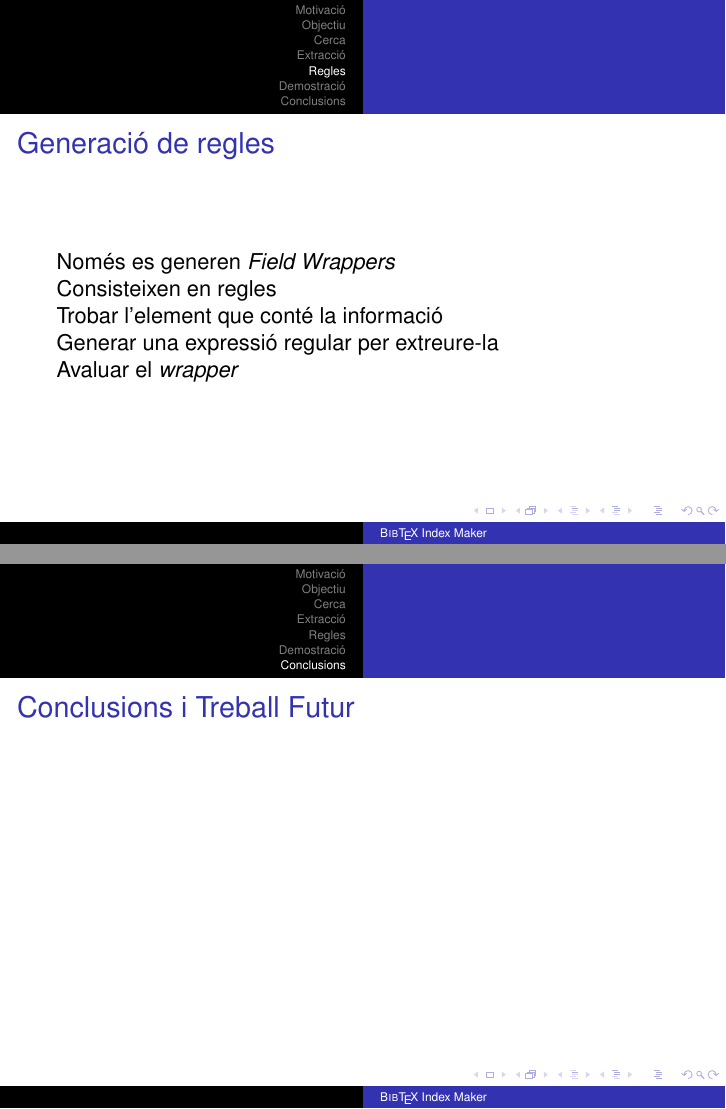
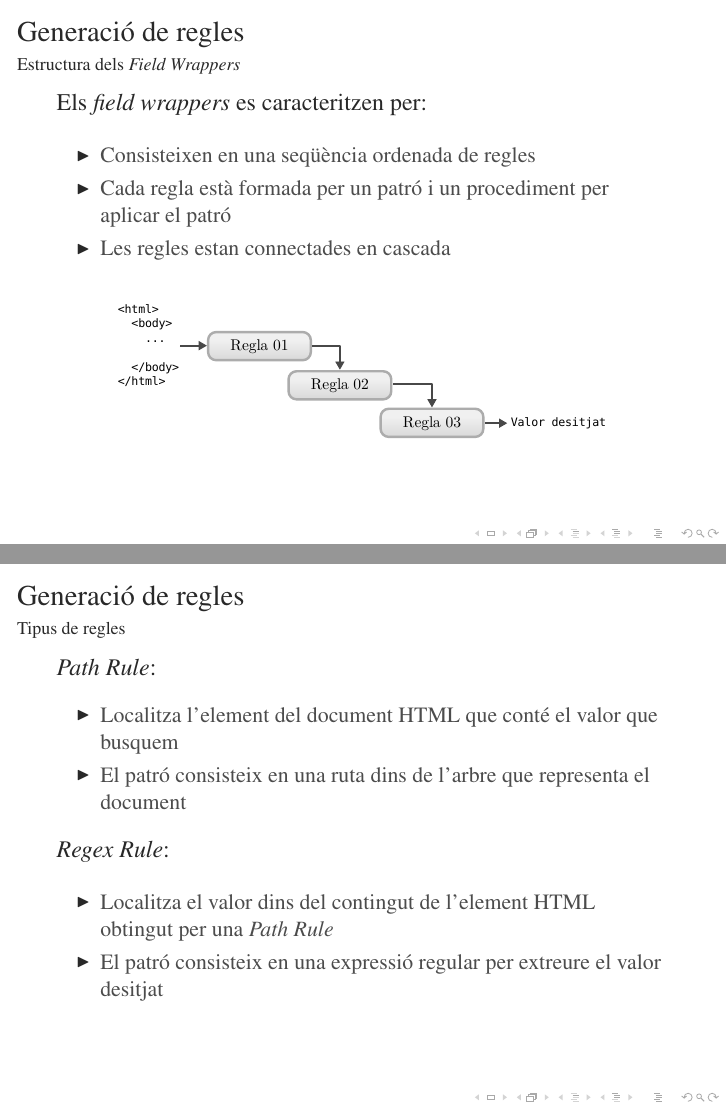
Before and after one commit to rxuriguera/bibtexIndexMaker, LaTeX slides (documentation/slides/slides.tex): pages 19 and 21 of 21 before the commit and pages 14 and 16 of 23 after it, joined at a grey line. The pictures show the PDF file documentation/slides/slides.pdf that the author committed with the source; the source files are stored in an older character set and shown here as Unicode.

Commit message:
Updated slides

```diff
--- a/documentation/slides/slides.tex
+++ b/documentation/slides/slides.tex
@@ -49,4 +60,3 @@
 \end{frame}
 
 %%%% MOTIVACIÓ %%%%
-\section[Motivació]{Motivació}
@@ -68,5 +79,4 @@
 
 
 %%%% OBJECTIUS %%%%
-\section[Objectiu]{Objectiu}
 \begin{frame}{Objectiu}
@@ -93,8 +101,8 @@
 
 \end{frame}
 
-
-\begin{frame}{Objectiu}
+\section[Procediment]{Procés d'extracció}
+\begin{frame}{Procés d'extracció}
     \framesubtitle{Esquema d'extracció}
     \begin{figure}
 	    \centering
@@ -106,2 +129,5 @@
 
 %%%% CERCA %%%%
+\subsection[Cerca]{Cerca de referències}
+\begin{frame}{Procés d'extracció}
+    \framesubtitle{Cerca de referències}
@@ -116,5 +138,12 @@
+            \texttt{([\textbackslash{}w()?!]+\textbackslash{} )\{min,max\}}
+            \\
+            \textit{``and slurry methods and have been tested in the selective''}\\
             \item
-            Obté els resultats de les consultes (\textit{Google}, \textit{Bing}, \textit{Yahoo})
+            Obté els resultats de les consultes (\textit{Google}, \textit{Bing}, \textit{Yahoo})\\
+            \begin{itemize}
+                \item{\texttt{www.springerlink.com/index/G4588X...}}
+                \item{\texttt{www.ingentaconnect.com/content/klu/ca...}}
+            \end{itemize}
             \item
             Filtra i ordena els resultats
         \end{itemize}
@@ -187,8 +221,3 @@
 %%%% WRAPPERGEN %%%%
 \section[Regles]{Generació de regles}
 \begin{frame}{Generació de regles}
-Només es generen \textit{Field Wrappers}\\
-Consisteixen en regles\\
-Trobar l'element que conté la informació\\
-Generar una expressió regular per extreure-la\\
-Avaluar el \textit{wrapper}
@@ -195,10 +249,90 @@ Avaluar el \textit{wrapper}
+\begin{frame}{Generació de regles}
+    \framesubtitle{Estructura dels \textit{Field Wrappers}}
+    \begin{block}{Els \textit{field wrappers} es caracteritzen per:}
+        \begin{itemize}
+      		\item
+            Consisteixen en una seqüència ordenada de regles
+            \item
+            Cada regla està formada per un patró i un procediment per aplicar el patró
+            \item{}
+            Les regles estan connectades en cascada
+        \end{itemize}
+    \end{block}
+    \begin{figure}
+	    \centering
+	    \includegraphics[width=0.8\textwidth]{figures/wrapperinduction:cascaderules.pdf}
+    \end{figure}
+\end{frame}
+
+\subsection[Tipus de Regles]{Tipus de Regles}
+\begin{frame}{Generació de regles}
+    \framesubtitle{Tipus de regles}
+    \begin{block}{\textit{Path Rule}:}
+        \begin{itemize}
+            \item{}
+            Localitza l'element del document HTML que conté el valor que busquem
+            \item{}
+            El patró consisteix en una ruta dins de l'arbre que representa el document
+        \end{itemize}
+    \end{block}
+    \pause
+    \begin{block}{\textit{Regex Rule}:}
+        \begin{itemize}
+            \item{}
+            Localitza el valor dins del contingut de l'element HTML obtingut per una \textit{Path Rule}
+            \item{}
+            El patró consisteix en una expressió regular per extreure el valor desitjat
+        \end{itemize}
+    \end{block}
+\end{frame}
+
+
+\begin{frame}{Generació de regles}
+    \framesubtitle{Altres regles per a camps multivalor}
+    \begin{block}{\textit{Separators Regex Rule}:}
+        \begin{itemize}
+            \item{}
+            Separa els diferents valors continguts en un mateix element HTML
+            \item{}
+            El patró consisteix en un conjunt de cadenes de caràcters que separen els valors desitjats
+        \end{itemize}
+    \end{block}
+    \pause
+    \begin{block}{\textit{MultiValue Regex Rule}:}
+        \begin{itemize}
+            \item{}
+            Consisteix en una \textit{regex rule} que actua sobre diferents valors
+        \end{itemize}
+    \end{block}
+    \pause
+    \begin{block}{\textit{Person Rule}:}
+        \begin{itemize}
+            \item{}
+            Separen noms en els camps: \texttt{last\_name}, \texttt{middle\_name} i \texttt{first\_name}
+        \end{itemize}
+    \end{block}
+\end{frame}
+
+\subsection[Avaluació]{Avaluació}
+\begin{frame}{Generació de regles}
+    \framesubtitle{Avaluació de \textit{Wrappers}}
+    \begin{block}{Quant a l'avaluació de \textit{wrappers}:}
+        \begin{itemize}
+            \item{}
+            Els millors \textit{wrappers} s'han de provar primer
+            \item{}
+            Per escollir un ordre inicial, s'apliquen sobre els mateixos exemples
+            \item{}
+            Cada vegada que s'utilitza un \textit{wrapper} se li dóna un vot
+            \item{}
+            Els bons pugen i els dolents baixen
+        \end{itemize}
+    \end{block}
 \end{frame}
 
 %%%% DEMOSTRACIÓ %%%%
-\section[Demostració]{Demostració}
-\begin{frame}{Demostració}
+\section[Demo]{Demo}
+\begin{frame}{Demo}
 \end{frame}
 
 %%%% CONCLUSIONS %%%%
-\section[Conclusions]{Conclusions i Treball Futur}
-\begin{frame}{Conclusions i Treball Futur}
```
Also changed, not shown: documentation/slides/figures/definition:extraction-diagram.pdf, documentation/slides/figures/definition:extraction-diagram.svg, documentation/slides/figures/wrappergeneration:wrappergeneration.pdf (added), documentation/slides/figures/wrappergeneration:wrappergeneration.svg (added), documentation/slides/figures/wrapperinduction:cascaderules.pdf (added), documentation/slides/figures/wrapperinduction:cascaderules.svg (added), documentation/slides/slides.pdf, documentation/slides/slides.tex (150 more changed lines).
